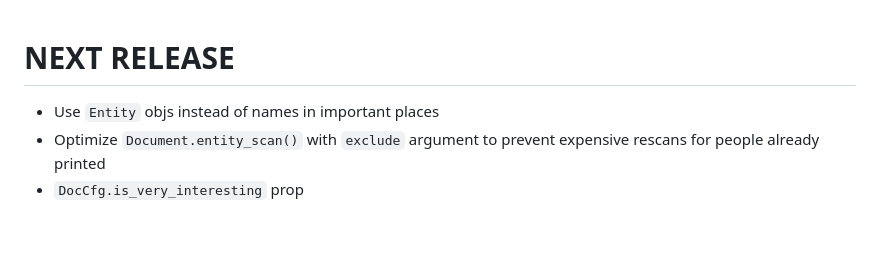
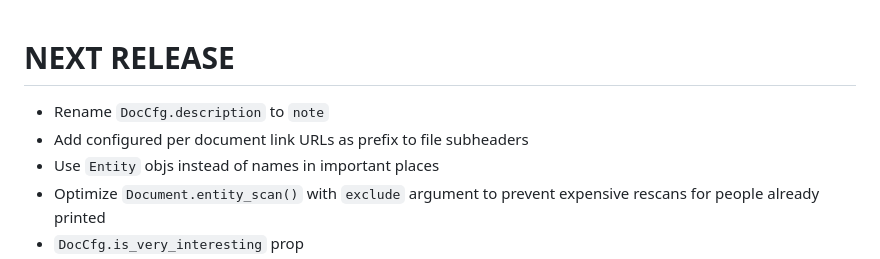
Before and after one commit to michelcrypt4d4mus/epstein_text_messages, a Markdown page: CHANGELOG.md, the part around the change. GitHub-like rendering; blank space fills up the shorter version.

Commit message:
changelog

```diff
--- a/CHANGELOG.md
+++ b/CHANGELOG.md
@@ -1,4 +1,6 @@
 # NEXT RELEASE
+* Rename `DocCfg.description` to `note`
+* Add configured per document link URLs as prefix to file subheaders
 * Use `Entity` objs instead of names in important places
 * Optimize `Document.entity_scan()` with `exclude` argument to prevent expensive rescans for people already printed
 * `DocCfg.is_very_interesting` prop
```
